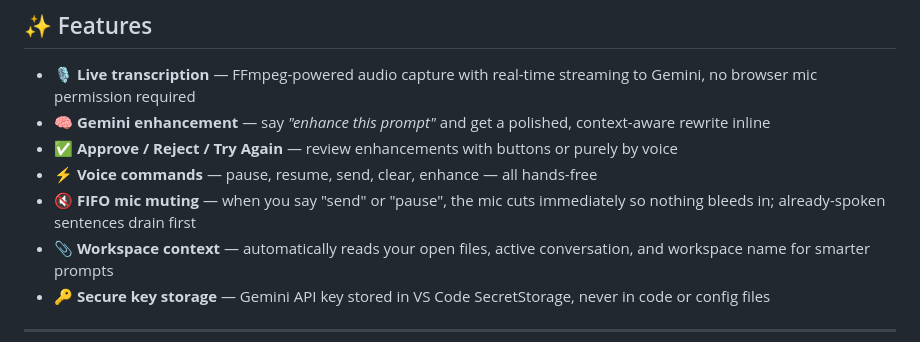
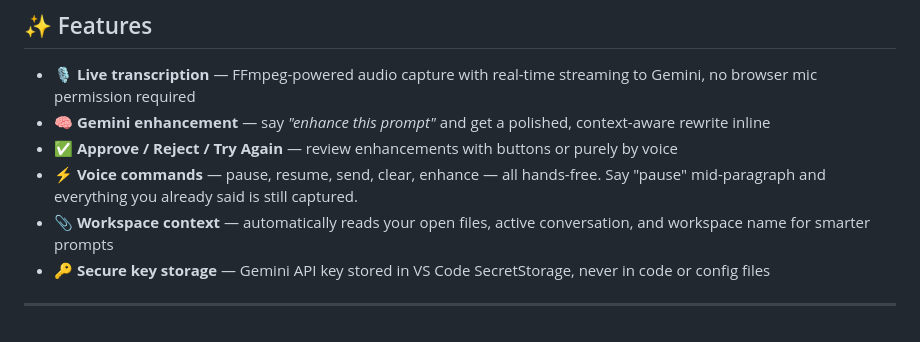
Before and after one commit to nizzynas/antigravity-extension-v1-VTP, a Markdown page: README.md, the part around the change. GitHub-like rendering.

Commit message:
docs: update voice command feature description in README

```diff
--- a/README.md
+++ b/README.md
@@ -11,8 +11,7 @@ VTP is a real-time voice-to-prompt coding assistant for VS Code. Dictate your th
 - 🎙 **Live transcription** — FFmpeg-powered audio capture with real-time streaming to Gemini, no browser mic permission required
 - 🧠 **Gemini enhancement** — say *"enhance this prompt"* and get a polished, context-aware rewrite inline
 - ✅ **Approve / Reject / Try Again** — review enhancements with buttons or purely by voice
-- ⚡ **Voice commands** — pause, resume, send, clear, enhance — all hands-free
-- 🔇 **FIFO mic muting** — when you say "send" or "pause", the mic cuts immediately so nothing bleeds in; already-spoken sentences drain first
+- ⚡ **Voice commands** — pause, resume, send, clear, enhance — all hands-free. Say "pause" mid-paragraph and everything you already said is still captured.
 - 📎 **Workspace context** — automatically reads your open files, active conversation, and workspace name for smarter prompts
 - 🔑 **Secure key storage** — Gemini API key stored in VS Code SecretStorage, never in code or config files
 
```
